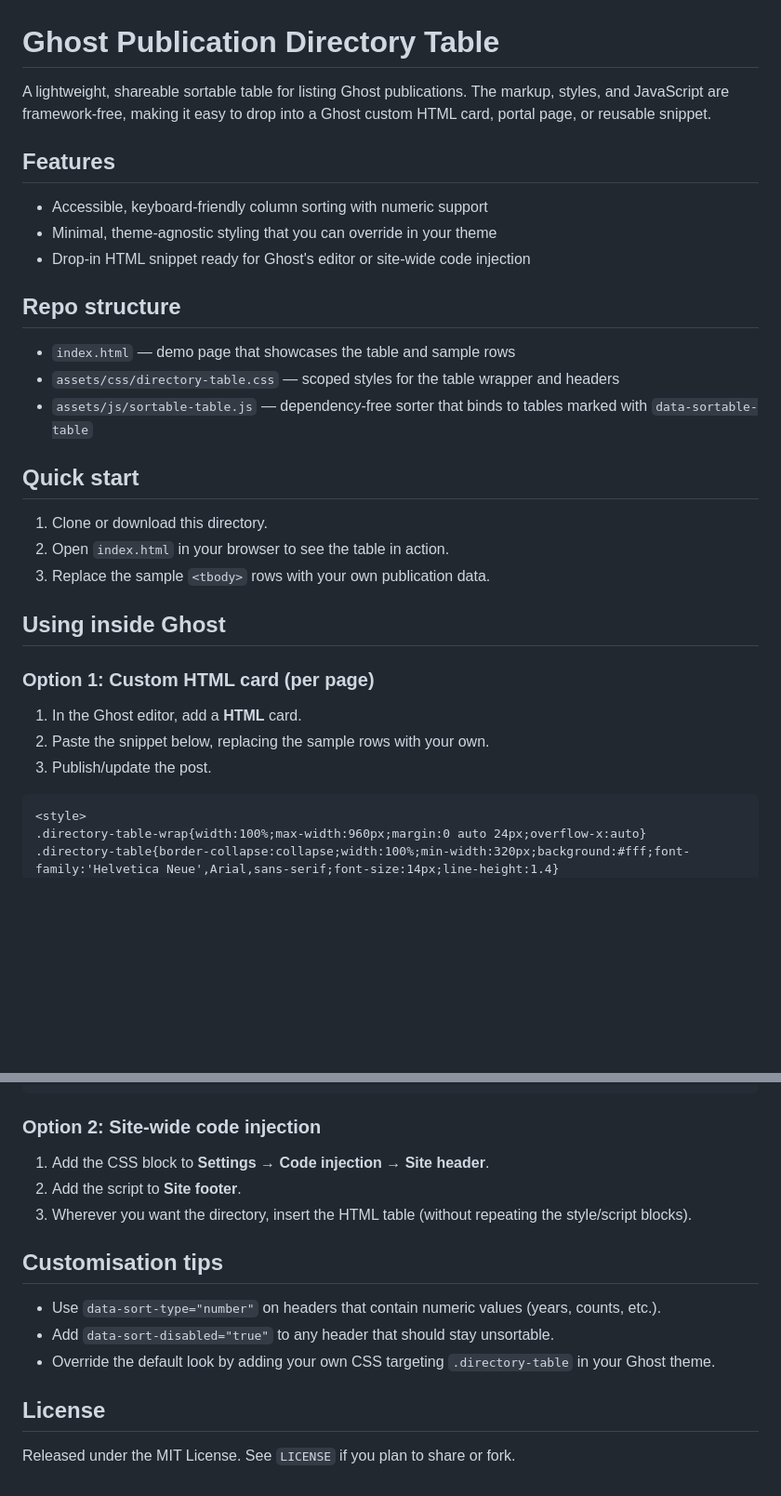
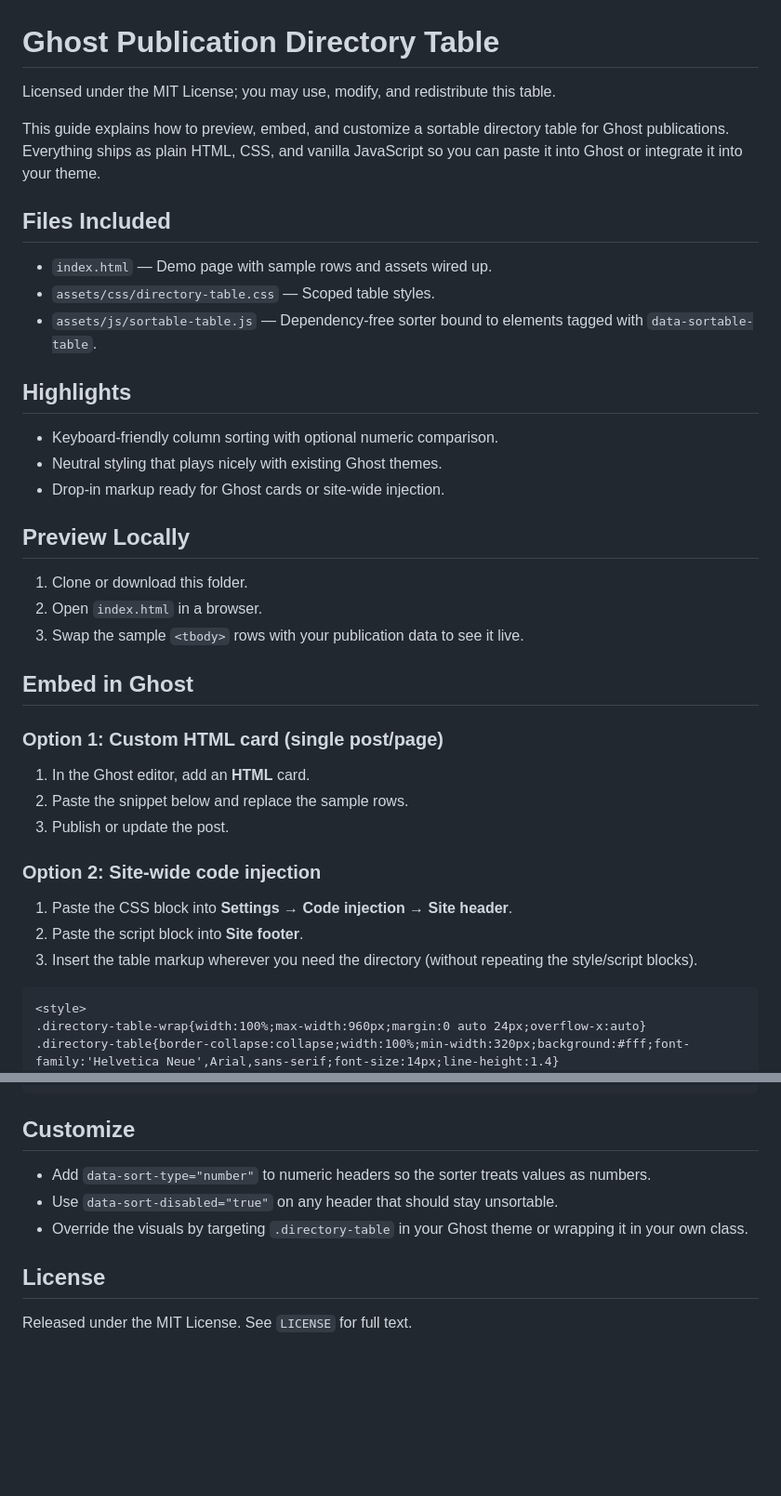
Before and after one commit to techspecc/ghost-directory-table, a Markdown page: README.md, 2 parts joined by grey strips. Shown at 93% size. Drawn GitHub-style; blank space fills up the shorter version.

````diff
--- a/README.md
+++ b/README.md
@@ -1,29 +1,35 @@
 # Ghost Publication Directory Table
 
-A lightweight, shareable sortable table for listing Ghost publications. The markup, styles, and
-JavaScript are framework-free, making it easy to drop into a Ghost custom HTML card, portal page,
-or reusable snippet.
+Licensed under the MIT License; you may use, modify, and redistribute this table.
 
-## Features
-- Accessible, keyboard-friendly column sorting with numeric support
-- Minimal, theme-agnostic styling that you can override in your theme
-- Drop-in HTML snippet ready for Ghost's editor or site-wide code injection
+This guide explains how to preview, embed, and customize a sortable directory table for Ghost publications. Everything ships as plain HTML, CSS, and vanilla JavaScript so you can paste it into Ghost or integrate it into your theme.
 
-## Repo structure
-- `index.html` — demo page that showcases the table and sample rows
-- `assets/css/directory-table.css` — scoped styles for the table wrapper and headers
-- `assets/js/sortable-table.js` — dependency-free sorter that binds to tables marked with `data-sortable-table`
+## Files Included
+- `index.html` — Demo page with sample rows and assets wired up.
+- `assets/css/directory-table.css` — Scoped table styles.
+- `assets/js/sortable-table.js` — Dependency-free sorter bound to elements tagged with `data-sortable-table`.
 
-## Quick start
-1. Clone or download this directory.
-2. Open `index.html` in your browser to see the table in action.
-3. Replace the sample `<tbody>` rows with your own publication data.
+## Highlights
+- Keyboard-friendly column sorting with optional numeric comparison.
+- Neutral styling that plays nicely with existing Ghost themes.
+- Drop-in markup ready for Ghost cards or site-wide injection.
 
-## Using inside Ghost
-### Option 1: Custom HTML card (per page)
-1. In the Ghost editor, add a **HTML** card.
-2. Paste the snippet below, replacing the sample rows with your own.
-3. Publish/update the post.
+## Preview Locally
+1. Clone or download this folder.
+2. Open `index.html` in a browser.
+3. Swap the sample `<tbody>` rows with your publication data to see it live.
+
+## Embed in Ghost
+
+### Option 1: Custom HTML card (single post/page)
+1. In the Ghost editor, add an **HTML** card.
+2. Paste the snippet below and replace the sample rows.
+3. Publish or update the post.
+
+### Option 2: Site-wide code injection
+1. Paste the CSS block into **Settings → Code injection → Site header**.
+2. Paste the script block into **Site footer**.
+3. Insert the table markup wherever you need the directory (without repeating the style/script blocks).
 
 ```html
 <style>
@@ -129,15 +135,10 @@ or reusable snippet.
 </script>
 ```
 
-### Option 2: Site-wide code injection
-1. Add the CSS block to **Settings → Code injection → Site header**.
-2. Add the script to **Site footer**.
-3. Wherever you want the directory, insert the HTML table (without repeating the style/script blocks).
-
-## Customisation tips
-- Use `data-sort-type="number"` on headers that contain numeric values (years, counts, etc.).
-- Add `data-sort-disabled="true"` to any header that should stay unsortable.
-- Override the default look by adding your own CSS targeting `.directory-table` in your Ghost theme.
+## Customize
+- Add `data-sort-type="number"` to numeric headers so the sorter treats values as numbers.
+- Use `data-sort-disabled="true"` on any header that should stay unsortable.
+- Override the visuals by targeting `.directory-table` in your Ghost theme or wrapping it in your own class.
 
 ## License
-Released under the MIT License. See `LICENSE` if you plan to share or fork.
+Released under the MIT License. See `LICENSE` for full text.
````
